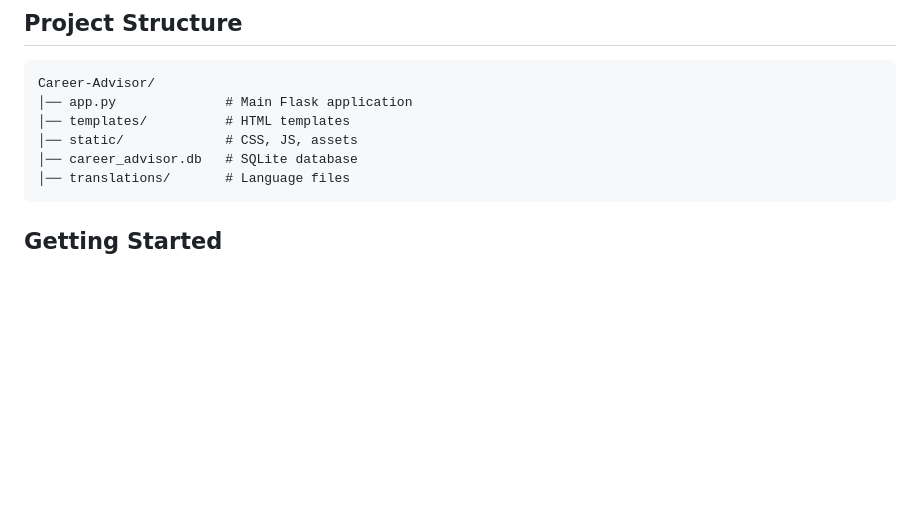
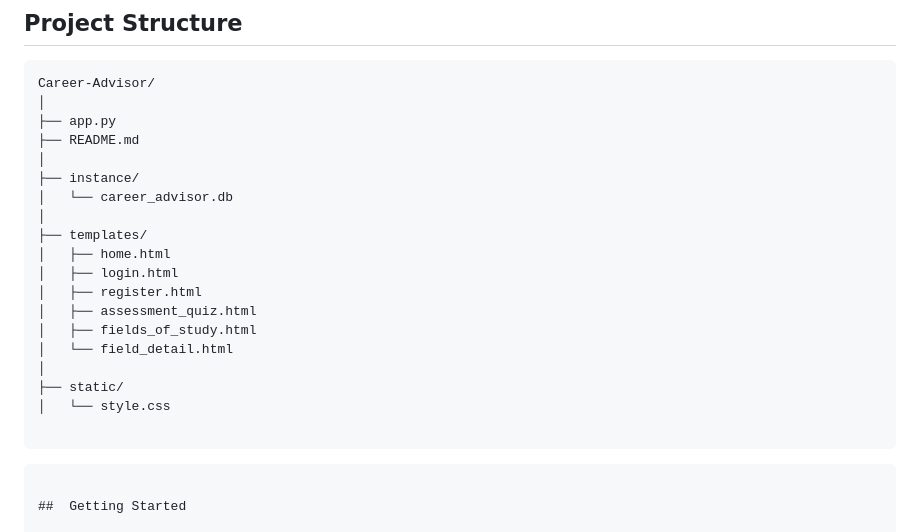
Before and after one commit to gokila-12/career_advisor, a Markdown page: README.md, the part around the change. Rendered like a GitHub page; blank space fills up the shorter version.

````diff
--- a/README.md
+++ b/README.md
@@ -74,13 +74,27 @@ User Login → Take Assessment → Skill Evaluation → Field Recommendation →
 
 ```
 Career-Advisor/
-│── app.py              # Main Flask application
-│── templates/          # HTML templates
-│── static/             # CSS, JS, assets
-│── career_advisor.db   # SQLite database
-│── translations/       # Language files
+│
+├── app.py
+├── README.md
+│
+├── instance/
+│   └── career_advisor.db
+│
+├── templates/
+│   ├── home.html
+│   ├── login.html
+│   ├── register.html
+│   ├── assessment_quiz.html
+│   ├── fields_of_study.html
+│   └── field_detail.html
+│
+├── static/
+│   └── style.css
+
 ```
 
+```
 
 ##  Getting Started
 
````
